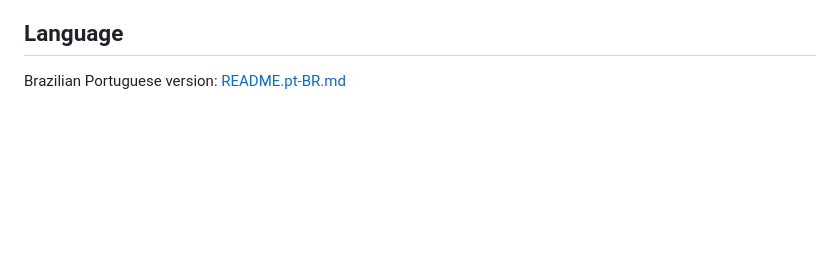
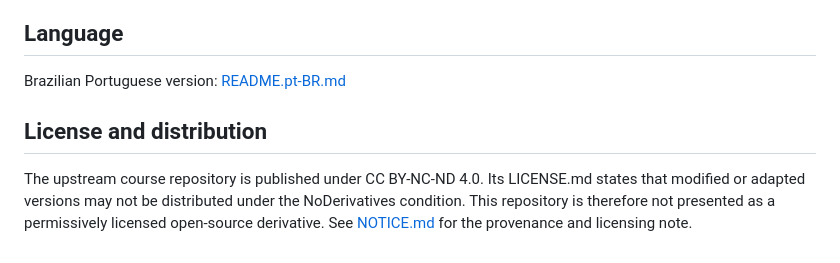
Before and after one commit to bielfelix/NeuroCart, a Markdown page: README.md, the part around the change. Drawn GitHub-style; blank space fills up the shorter version.

Commit message:
docs: document upstream license restrictions

```diff
--- a/README.md
+++ b/README.md
@@ -142,3 +142,8 @@ The original course attribution is preserved here intentionally.
 ## Language
 
 Brazilian Portuguese version: [README.pt-BR.md](README.pt-BR.md)
+
+
+## License and distribution
+
+The upstream course repository is published under CC BY-NC-ND 4.0. Its LICENSE.md states that modified or adapted versions may not be distributed under the NoDerivatives condition. This repository is therefore not presented as a permissively licensed open-source derivative. See [NOTICE.md](NOTICE.md) for the provenance and licensing note.
```
